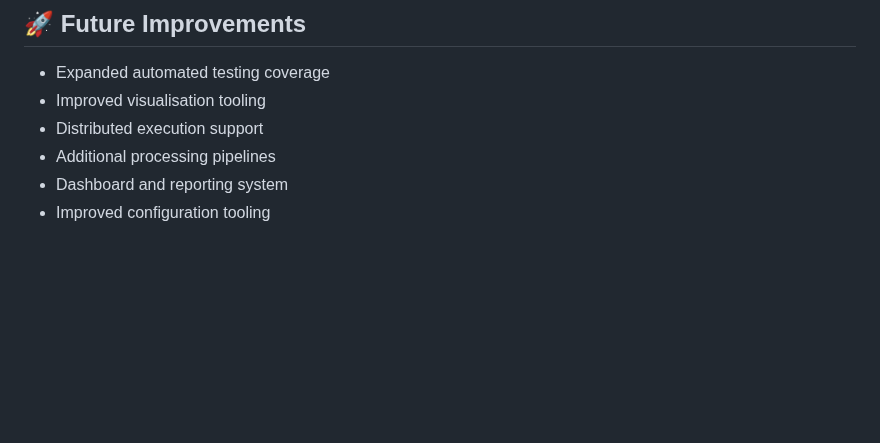
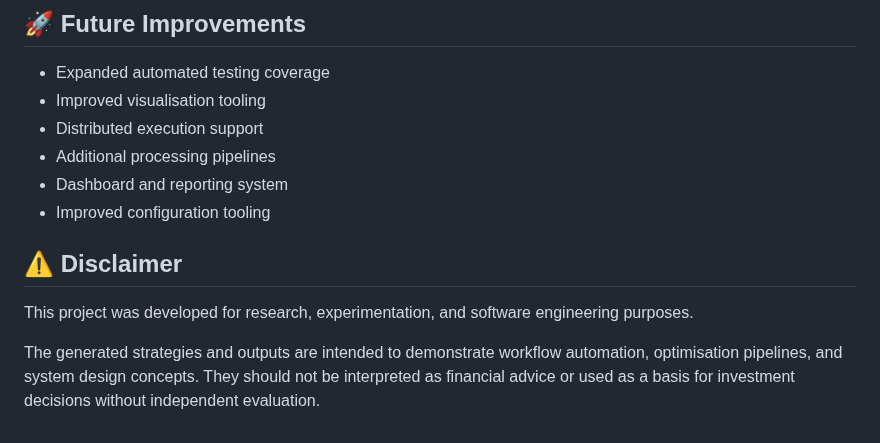
Before and after one commit to xMattC/mt5-strategy-factory, a Markdown page: README.md, the part around one of its changes. Drawn GitHub-style; blank space fills up the shorter version.

Commit message:
Add disclaimer section to README
Added disclaimer about the project's purpose and usage.

```diff
--- a/README.md
+++ b/README.md
@@ -266,3 +266,9 @@ Future development plans include expanded testing, improved reporting, and great
 - Additional processing pipelines
 - Dashboard and reporting system
 - Improved configuration tooling
+
+## ⚠ Disclaimer
+
+This project was developed for research, experimentation, and software engineering purposes.
+
+The generated strategies and outputs are intended to demonstrate workflow automation, optimisation pipelines, and system design concepts. They should not be interpreted as financial advice or used as a basis for investment decisions without independent evaluation.
```
Also changed, not shown: other parts of README.md (+1 -1 lines).
